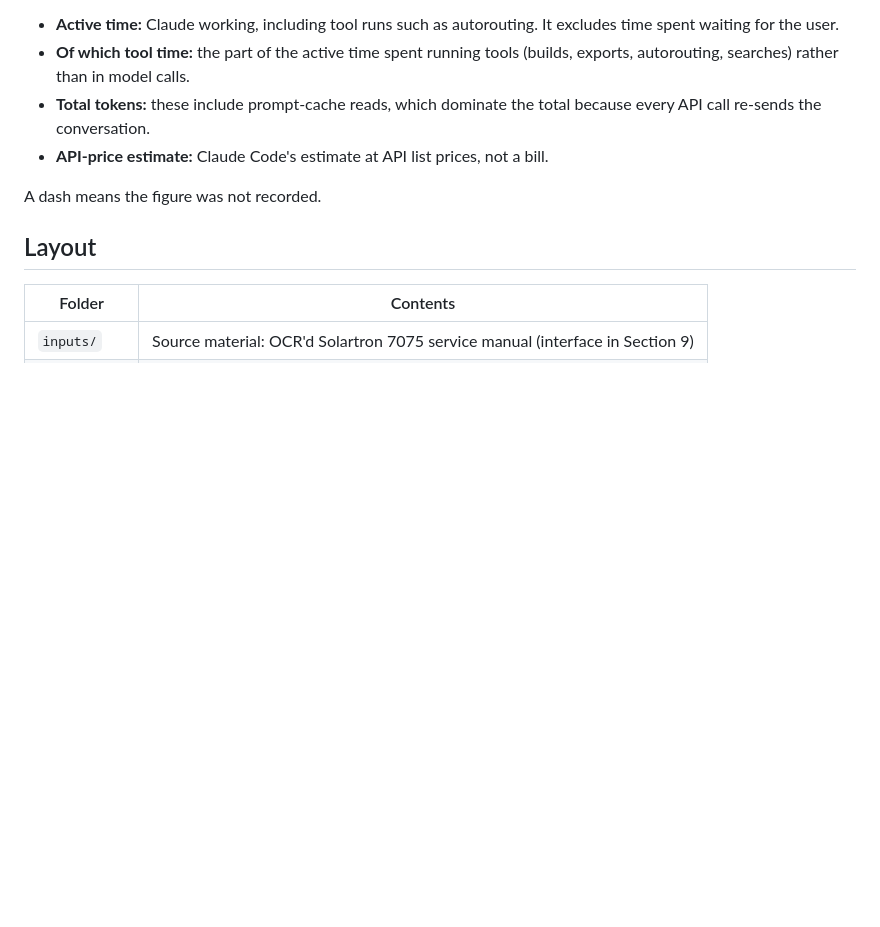
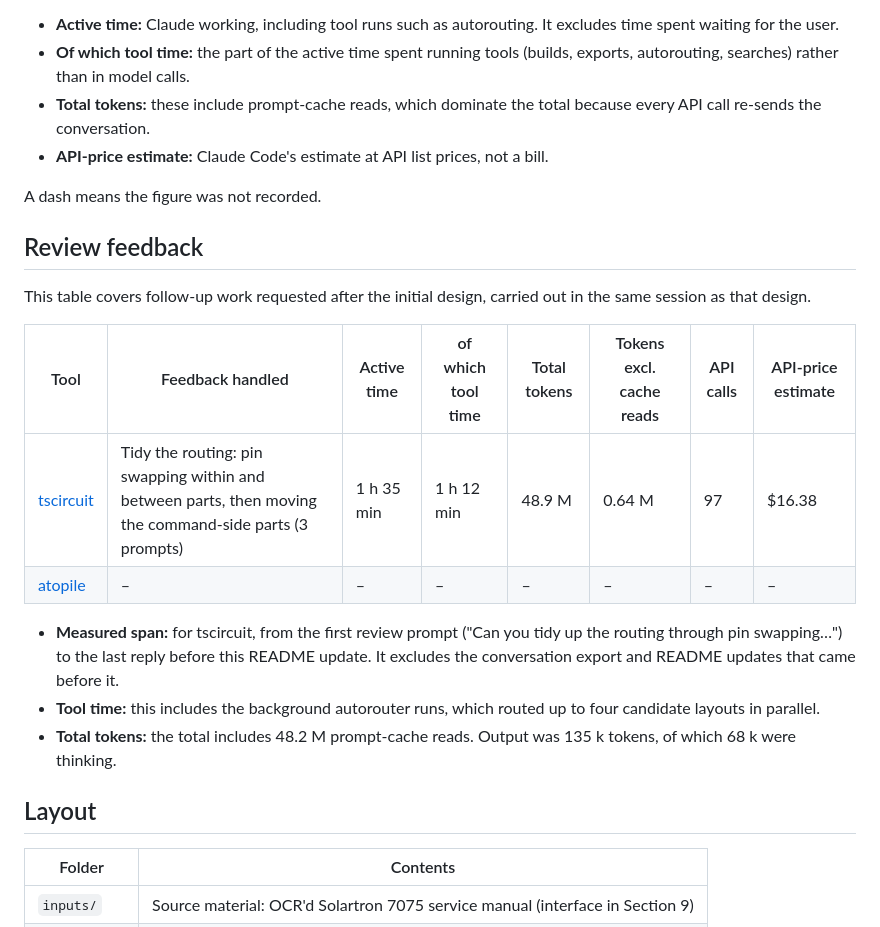
Before and after one commit to cHemingway/llm_circuitgen_tests, a Markdown page: README.md, the part around the change. Rendered like a GitHub page; blank space fills up the shorter version.

Commit message:
README: add review-feedback statistics table
One row per tool. tscircuit: the routing clean-up (pin swapping, then
moving command-side parts) took 1 h 35 min active, 48.9 M tokens (0.64 M
excluding cache reads), 97 API calls, $16.38 at API prices.

Co-Authored-By: Claude Opus 5.5 <noreply@anthropic.com>
Claude-Session: https://claude.ai/code/session_01HFVXt44oTC7oWaEmmUfRaA

```diff
--- a/README.md
+++ b/README.md
@@ -56,6 +56,25 @@ Statistics cover the Claude Code session from the first prompt to the merge into
 
 A dash means the figure was not recorded.
 
+## Review feedback
+
+This table covers follow-up work requested after the initial design, carried
+out in the same session as that design.
+
+| Tool | Feedback handled | Active time | of which tool time | Total tokens | Tokens excl. cache reads | API calls | API-price estimate |
+| --- | --- | --- | --- | --- | --- | --- | --- |
+| [tscircuit](https://tscircuit.com) | Tidy the routing: pin swapping within and between parts, then moving the command-side parts (3 prompts) | 1 h 35 min | 1 h 12 min | 48.9 M | 0.64 M | 97 | $16.38 |
+| [atopile](https://atopile.io) | – | – | – | – | – | – | – |
+
+- **Measured span:** for tscircuit, from the first review prompt ("Can you tidy
+  up the routing through pin swapping…") to the last reply before this README
+  update. It excludes the conversation export and README updates that came
+  before it.
+- **Tool time:** this includes the background autorouter runs, which routed up
+  to four candidate layouts in parallel.
+- **Total tokens:** the total includes 48.2 M prompt-cache reads. Output was
+  135 k tokens, of which 68 k were thinking.
+
 ## Layout
 
 | Folder | Contents |
```
